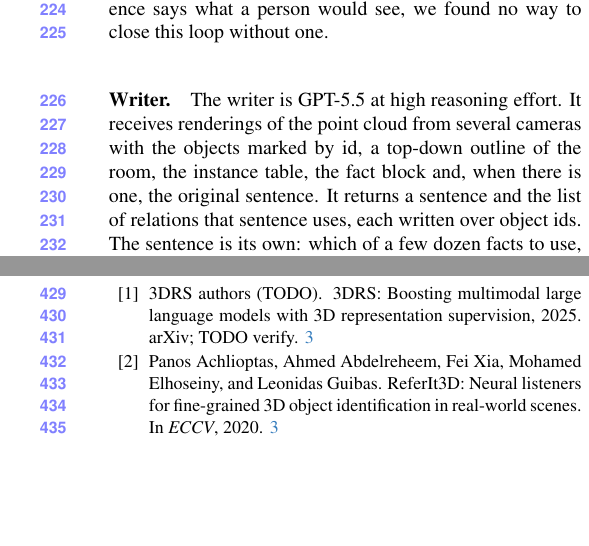
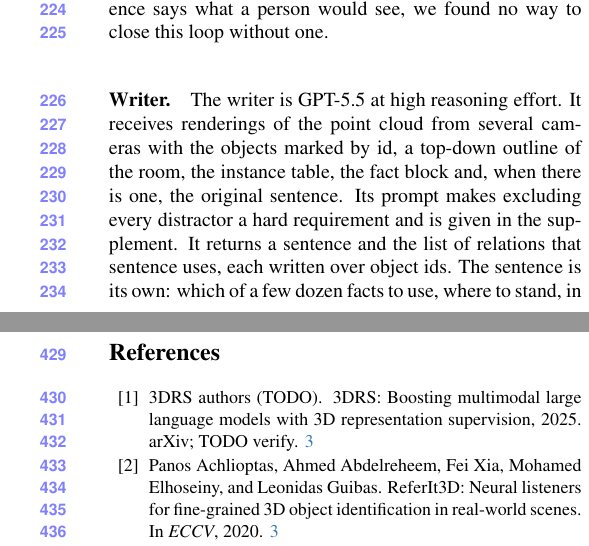
Before and after one commit to sujiez/Seshat-Star-paper, a LaTeX paper (main.tex, which reads sec/3_pipeline.tex): two parts of the columns of pages 4 and 7 of 7, joined at a grey line, cut so that both start at the same text, the shorter picture padded with empty space. Compiled offline with pdfLaTeX.

Commit message:
sec/3: name the writer's prompt as an input; pointer to the supplement
Co-authored-by: Cursor <cursoragent@cursor.com>

```diff
--- a/sec/3_pipeline.tex
+++ b/sec/3_pipeline.tex
@@ -48,6 +48,7 @@ Where no reference says what a person would see, we found no way to close this l
 \paragraph{Writer.}
 The writer is GPT-5.5 at high reasoning effort.
 It receives renderings of the point cloud from several cameras with the objects marked by id, a top-down outline of the room, the instance table, the fact block and, when there is one, the original sentence.
+Its prompt makes excluding every distractor a hard requirement and is given in \supp{supp:writer}.
 It returns a sentence and the list of relations that sentence uses, each written over object ids.
 The sentence is its own: which of a few dozen facts to use, where to stand, in what order to speak, which of the annotator's words to keep.
 It may add what it sees and we did not compute (\emph{hanging on the rod}); such relations stay in the free text and are not scored.
```
